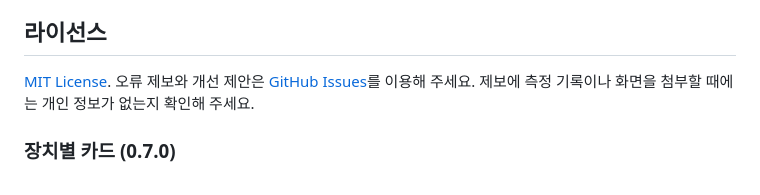
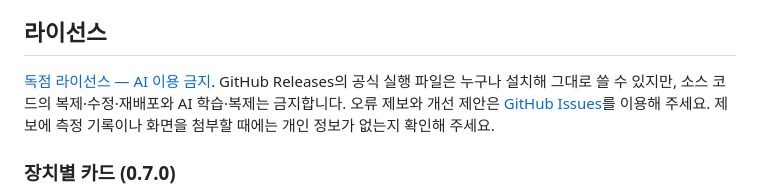
Before and after one commit to brownrigoon-commits/resource-analyzer, a Markdown page: README.md, the part around the change. GitHub-like rendering.

Commit message:
docs: 라이선스 표기를 독점 라이선스(AI 이용 금지)로 맞춤 [skip ci]
LICENSE를 바꾼 데 맞춰 MIT라고 적힌 곳을 고쳤다.
Align the remaining MIT mentions with the new proprietary no-AI license.

Co-Authored-By: Claude Opus 5.5 <noreply@anthropic.com>

```diff
--- a/README.md
+++ b/README.md
@@ -254,7 +254,7 @@ Actions 산출물은 30일 보관되므로 영구 보관은 버전별 E 백업
 
 ## 라이선스
 
-[MIT License](LICENSE). 오류 제보와 개선 제안은 [GitHub Issues](https://github.com/brownrigoon-commits/resource-analyzer/issues)를 이용해 주세요. 제보에 측정 기록이나 화면을 첨부할 때에는 개인 정보가 없는지 확인해 주세요.
+[독점 라이선스 — AI 이용 금지](LICENSE). GitHub Releases의 공식 실행 파일은 누구나 설치해 그대로 쓸 수 있지만, 소스 코드의 복제·수정·재배포와 AI 학습·복제는 금지합니다. 오류 제보와 개선 제안은 [GitHub Issues](https://github.com/brownrigoon-commits/resource-analyzer/issues)를 이용해 주세요. 제보에 측정 기록이나 화면을 첨부할 때에는 개인 정보가 없는지 확인해 주세요.
 
 ### 장치별 카드 (0.7.0)
 
```
